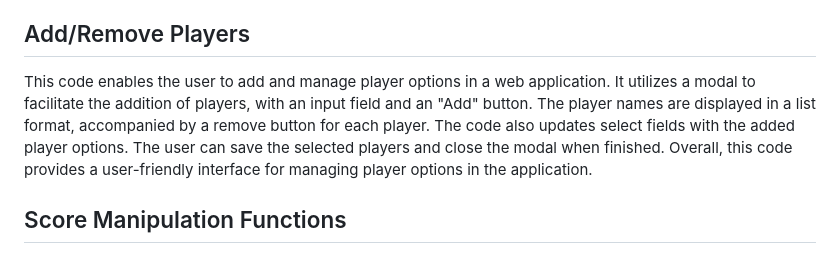
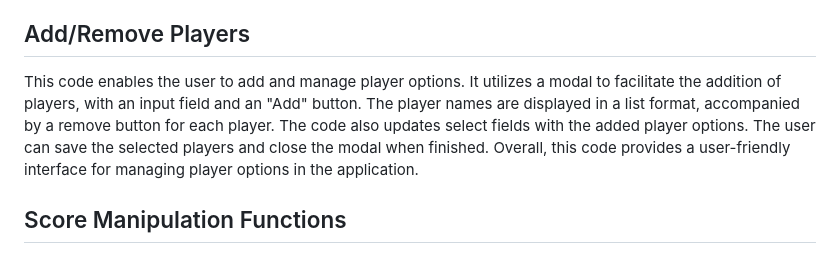
Before and after one commit to codewithrabha/Scoreboard, a Markdown page: README.md, the part around the change. Rendered like a GitHub page.

```diff
--- a/README.md
+++ b/README.md
@@ -14,7 +14,7 @@ ScoreBoard Demo : https://codewithrabha.github.io/scoreboard/
 The code defines variables and selects the necessary HTML elements related to score tracking for both players. It selects score fields, increase and decrease buttons, and select fields for player one and player two.
 
 ## Add/Remove Players
-This code enables the user to add and manage player options in a web application. It utilizes a modal to facilitate the addition of players, with an input field and an "Add" button. The player names are displayed in a list format, accompanied by a remove button for each player. The code also updates select fields with the added player options. The user can save the selected players and close the modal when finished. Overall, this code provides a user-friendly interface for managing player options in the application.
+This code enables the user to add and manage player options. It utilizes a modal to facilitate the addition of players, with an input field and an "Add" button. The player names are displayed in a list format, accompanied by a remove button for each player. The code also updates select fields with the added player options. The user can save the selected players and close the modal when finished. Overall, this code provides a user-friendly interface for managing player options in the application.
 
 ## Score Manipulation Functions
 The code defines functions for updating scores, decreasing scores, and resetting scores. These functions handle the logic for incrementing and decrementing the scores based on button clicks.
```
